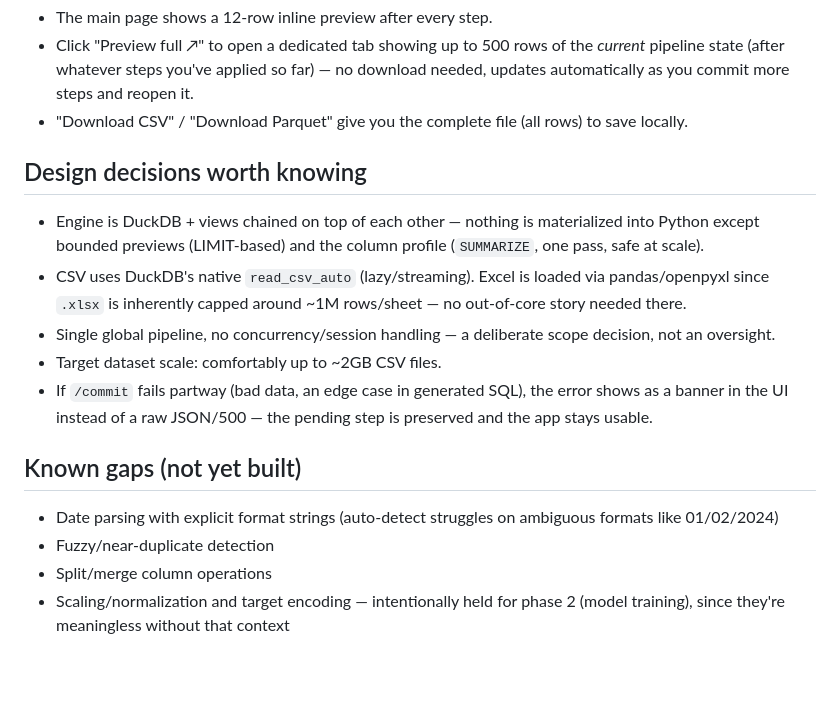
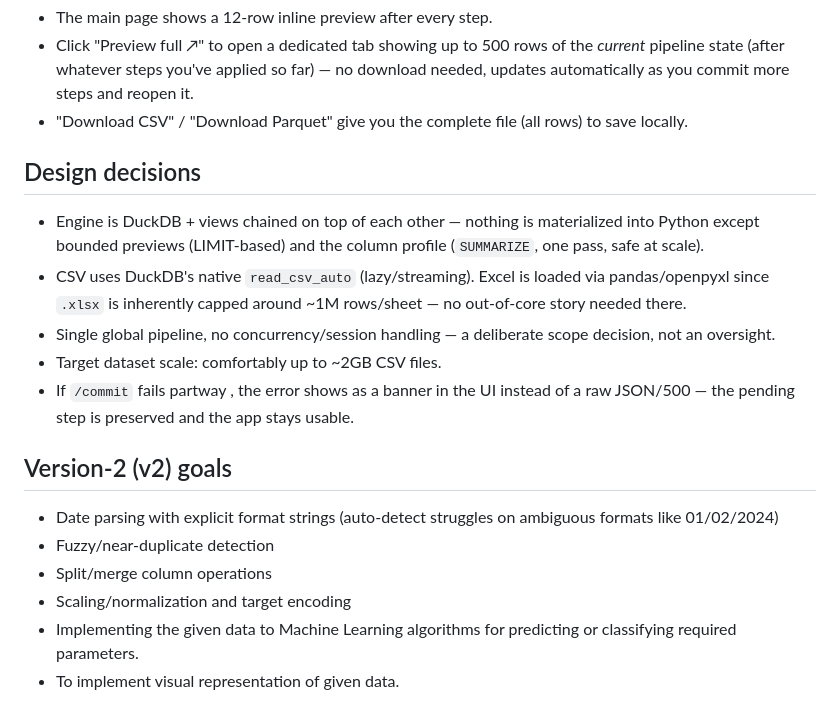
Before and after one commit to shettyashi/DS-INTERN, a Markdown page: README.md, the part around the change. Drawn GitHub-style; blank space fills up the shorter version.

```diff
--- a/README.md
+++ b/README.md
@@ -68,7 +68,7 @@ every committed step can be undone one at a time.
 - "Download CSV" / "Download Parquet" give you the complete file
   (all rows) to save locally.
 
-## Design decisions worth knowing
+## Design decisions
 
 - Engine is DuckDB + views chained on top of each other — nothing is
   materialized into Python except bounded previews (LIMIT-based) and
@@ -79,16 +79,15 @@ every committed step can be undone one at a time.
 - Single global pipeline, no concurrency/session handling — a
   deliberate scope decision, not an oversight.
 - Target dataset scale: comfortably up to ~2GB CSV files.
-- If `/commit` fails partway (bad data, an edge case in generated SQL),
-  the error shows as a banner in the UI instead of a raw JSON/500 —
+- If `/commit` fails partway , the error shows as a banner in the UI instead of a raw JSON/500 —
   the pending step is preserved and the app stays usable.
 
-## Known gaps (not yet built)
+## Version-2 (v2) goals
 
 - Date parsing with explicit format strings (auto-detect struggles on
   ambiguous formats like 01/02/2024)
 - Fuzzy/near-duplicate detection
 - Split/merge column operations
-- Scaling/normalization and target encoding — intentionally held for
-  phase 2 (model training), since they're meaningless without that
-  context
+- Scaling/normalization and target encoding
+- Implementing the given data to Machine Learning algorithms for predicting or classifying required parameters.
+- To implement visual representation of given data.
```
